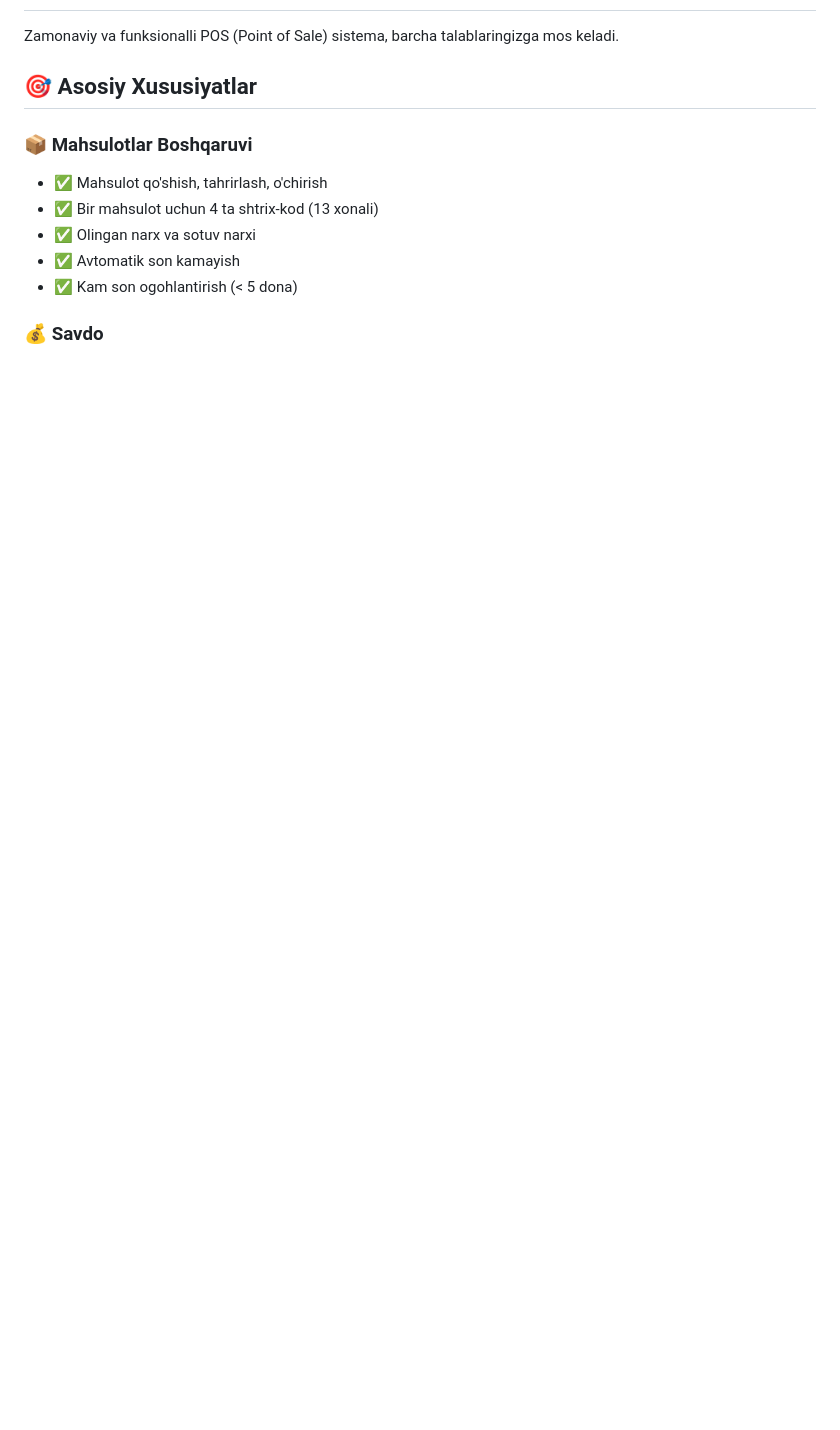
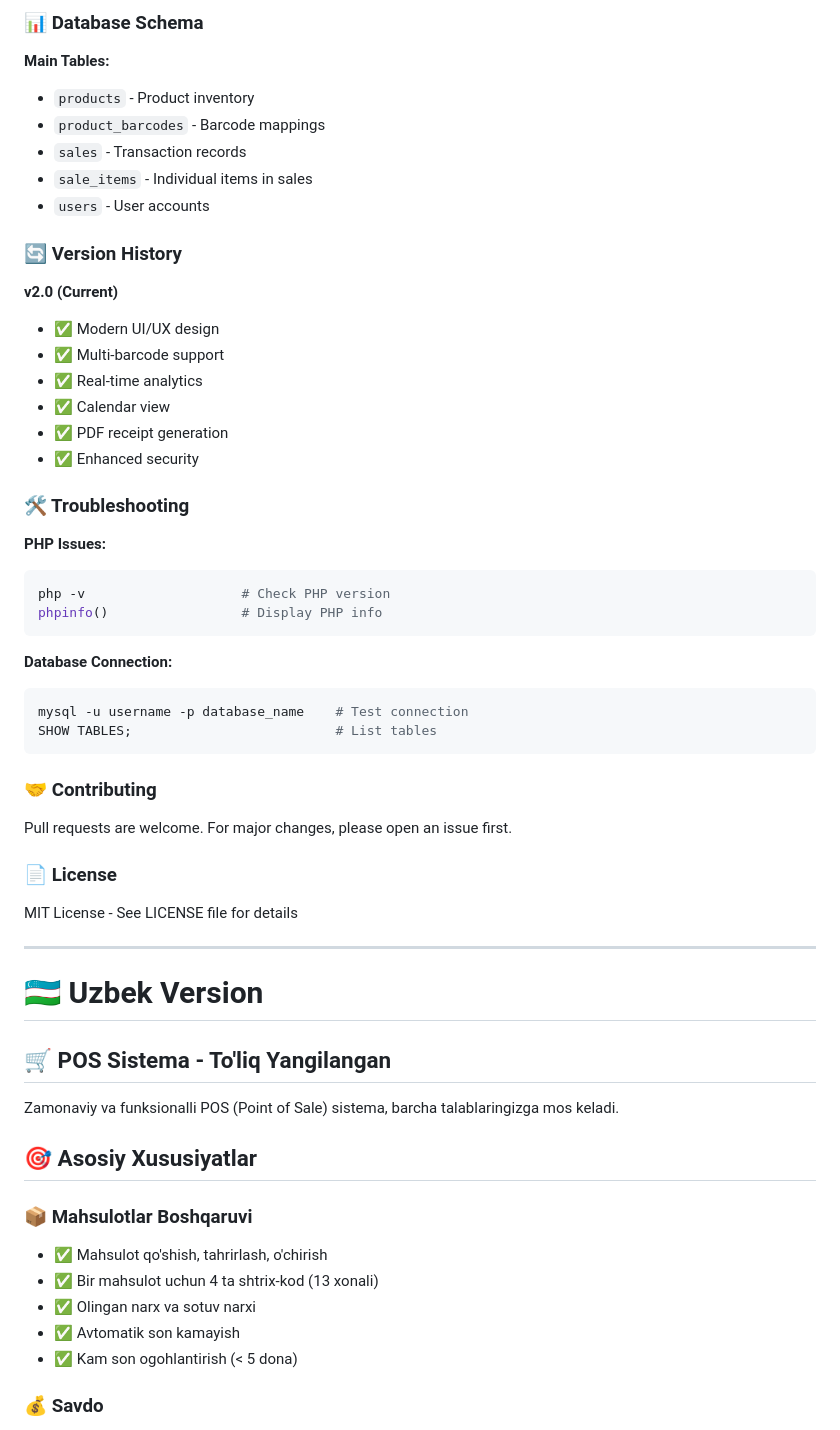
Before and after one commit to meducae/Post-System, a Markdown page: README.md, the part around one of its changes. Rendered like a GitHub page; blank space fills up the shorter version.

Commit message:
docs: Add comprehensive bilingual README with English and Uzbek descriptions

````diff
--- a/README.md
+++ b/README.md
@@ -2,3 +154,47 @@
+### 📊 Database Schema
+
+**Main Tables:**
+- `products` - Product inventory
+- `product_barcodes` - Barcode mappings
+- `sales` - Transaction records
+- `sale_items` - Individual items in sales
+- `users` - User accounts
+
+### 🔄 Version History
+
+**v2.0 (Current)**
+- ✅ Modern UI/UX design
+- ✅ Multi-barcode support
+- ✅ Real-time analytics
+- ✅ Calendar view
+- ✅ PDF receipt generation
+- ✅ Enhanced security
+
+### 🛠 Troubleshooting
+
+**PHP Issues:**
+```bash
+php -v                    # Check PHP version
+phpinfo()                 # Display PHP info
+```
+
+**Database Connection:**
+```bash
+mysql -u username -p database_name    # Test connection
+SHOW TABLES;                          # List tables
+```
+
+### 🤝 Contributing
+Pull requests are welcome. For major changes, please open an issue first.
+
+### 📄 License
+MIT License - See LICENSE file for details
+
+---
+
+# 🇺🇿 Uzbek Version
+
+## 🛒 POS Sistema - To'liq Yangilangan
 
 Zamonaviy va funksionalli POS (Point of Sale) sistema, barcha talablaringizga mos keladi.
 
````
Also changed, not shown: other parts of README.md (+153 -1 lines).
